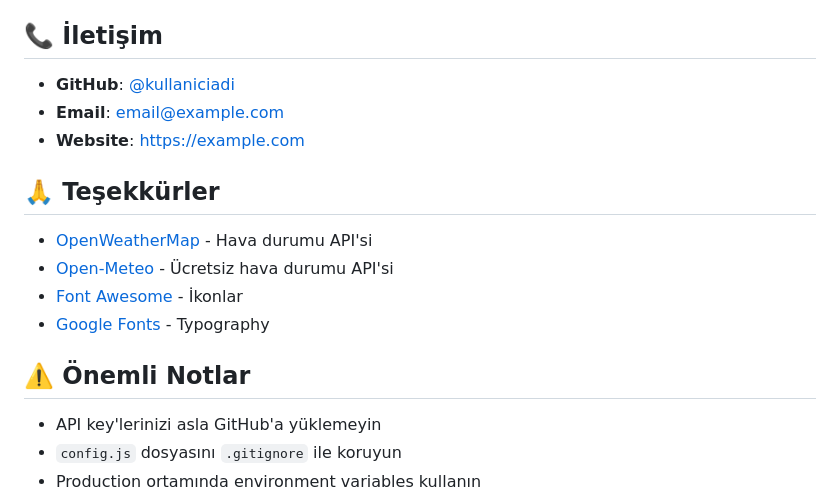
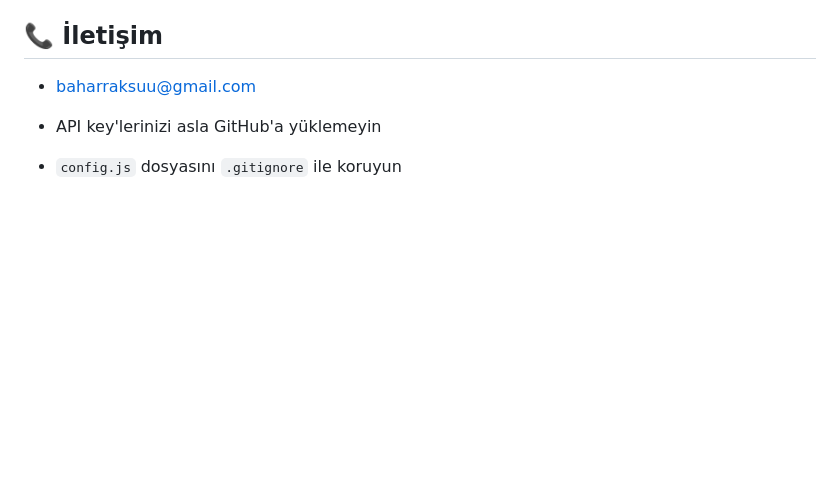
Before and after one commit to baharraksu/HavaDurumu, a Markdown page: README.md, the part around one of its changes. GitHub-like rendering; blank space fills up the shorter version.

```diff
--- a/README.md
+++ b/README.md
@@ -148,18 +95,6 @@ Bu proje MIT lisansı altında lisanslanmıştır. Detaylar için `LICENSE` dosy
 
 ## 📞 İletişim
-
-- **GitHub**: [@kullaniciadi](https://github.com/kullaniciadi)
-- **Email**: email@example.com
-- **Website**: https://example.com
-
-## 🙏 Teşekkürler
-
-- [OpenWeatherMap](https://openweathermap.org/) - Hava durumu API'si
-- [Open-Meteo](https://open-meteo.com/) - Ücretsiz hava durumu API'si
-- [Font Awesome](https://fontawesome.com/) - İkonlar
-- [Google Fonts](https://fonts.google.com/) - Typography
-
-## ⚠️ Önemli Notlar
+- baharraksuu@gmail.com
 
 - API key'lerinizi asla GitHub'a yüklemeyin
 - `config.js` dosyasını `.gitignore` ile koruyun
```
Also changed, not shown: other parts of README.md (+1 -54 lines).
